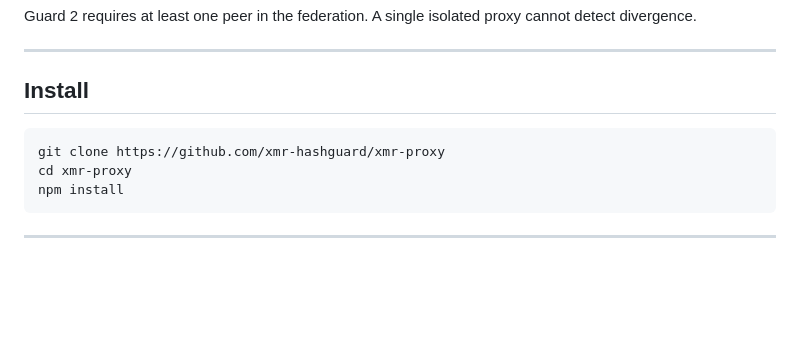
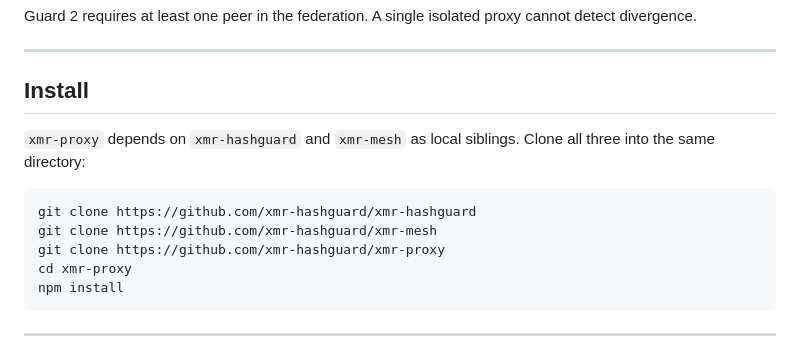
Before and after one commit to xmrigger/xmrigger-proxy, a Markdown page: README.md, the part around the change. Drawn GitHub-style; blank space fills up the shorter version.

Commit message:
README: clarify all three repos must be cloned as siblings

````diff
--- a/README.md
+++ b/README.md
@@ -35,7 +35,12 @@ proxy cannot detect divergence.
 
 ## Install
 
+`xmr-proxy` depends on `xmr-hashguard` and `xmr-mesh` as local siblings.
+Clone all three into the same directory:
+
 ```bash
+git clone https://github.com/xmr-hashguard/xmr-hashguard
+git clone https://github.com/xmr-hashguard/xmr-mesh
 git clone https://github.com/xmr-hashguard/xmr-proxy
 cd xmr-proxy
 npm install
````
